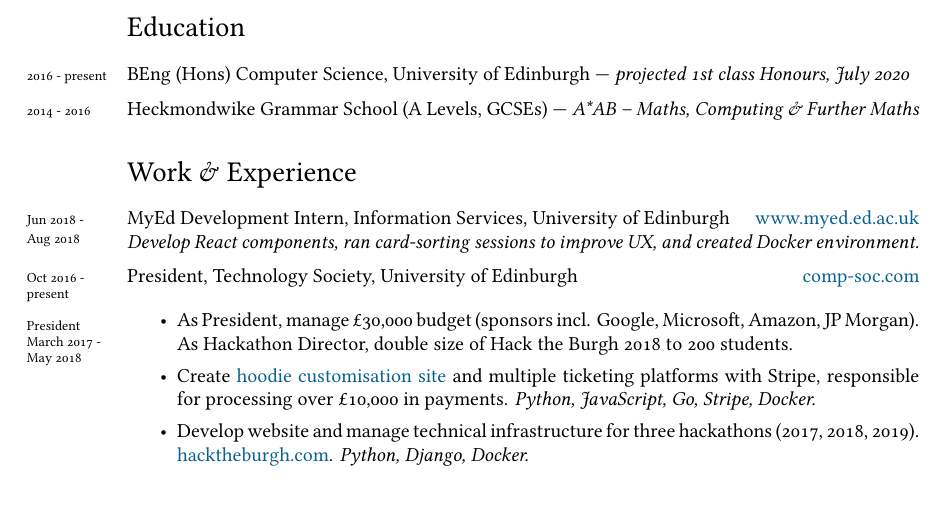
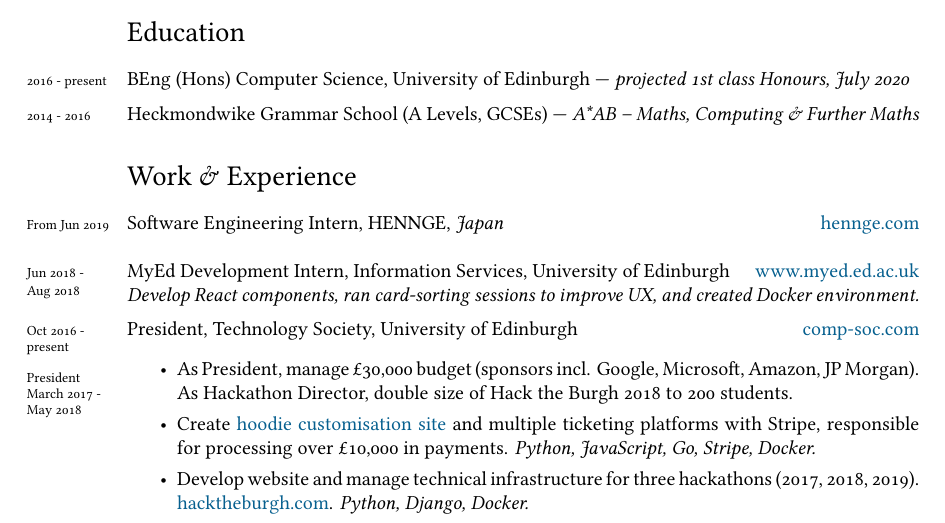
Before and after one commit to qaisjp/cv, a LaTeX CV (cv.tex): part of the page, cut so that both start at the same text. Compiled offline with XeLaTeX; a missing font is replaced by an installed copy or a similar font.

Commit message:
Add HENNGE

```diff
--- a/cv.tex
+++ b/cv.tex
@@ -96,6 +96,9 @@
 % \vspace{-0.5em}
 % \noindent
 
+\years{From Jun 2019} Software Engineering Intern, HENNGE, \emph{Japan} \hfill \href{https://hennge.com}{hennge.com}\\
+% \emph{stuff}
+
 \years{Jun 2018 -\\ Aug 2018} MyEd Development Intern, Information Services, University of Edinburgh \hfill \href{http://www.myed.ed.ac.uk/}{www.myed.ed.ac.uk}\\
 \emph{Develop React components, ran card-sorting sessions to improve UX, and created Docker environment.}
 
```
